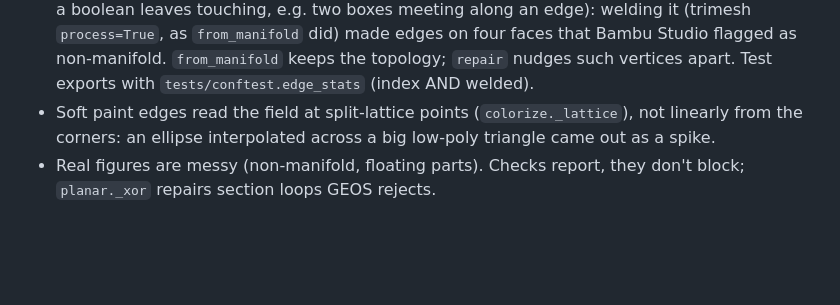
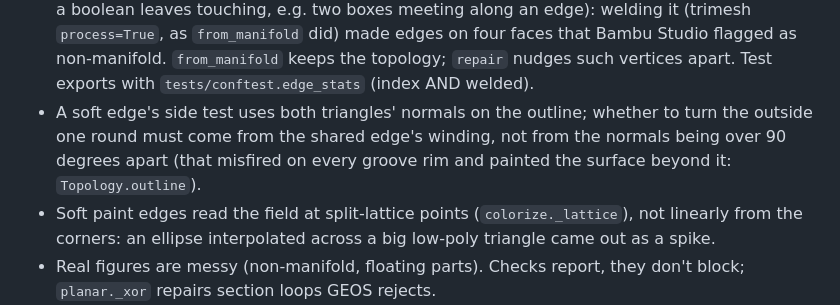
Before and after one commit to tribixbite/pokefit, a Markdown page: AGENTS.md, the part around the change. Rendered like a GitHub page; blank space fills up the shorter version.

Commit message:
docs: cover line live-checked, outline winding gotcha (tracker)
— Opus 5.5

```diff
--- a/AGENTS.md
+++ b/AGENTS.md
@@ -154,6 +154,9 @@ seeds for "fill" steps; a fill also takes the slivers of its colour in split tri
   touching, e.g. two boxes meeting along an edge): welding it (trimesh `process=True`, as `from_manifold` did) made
   edges on four faces that Bambu Studio flagged as non-manifold. `from_manifold` keeps the topology; `repair` nudges
   such vertices apart. Test exports with `tests/conftest.edge_stats` (index AND welded).
+- A soft edge's side test uses both triangles' normals on the outline; whether to turn the outside one round must come
+  from the shared edge's winding, not from the normals being over 90 degrees apart (that misfired on every groove rim
+  and painted the surface beyond it: `Topology.outline`).
 - Soft paint edges read the field at split-lattice points (`colorize._lattice`), not linearly from the corners:
   an ellipse interpolated across a big low-poly triangle came out as a spike.
 - Real figures are messy (non-manifold, floating parts). Checks report, they don't block; `planar._xor`
```
Also changed, not shown: NOTES.md (+2 -1 lines).
